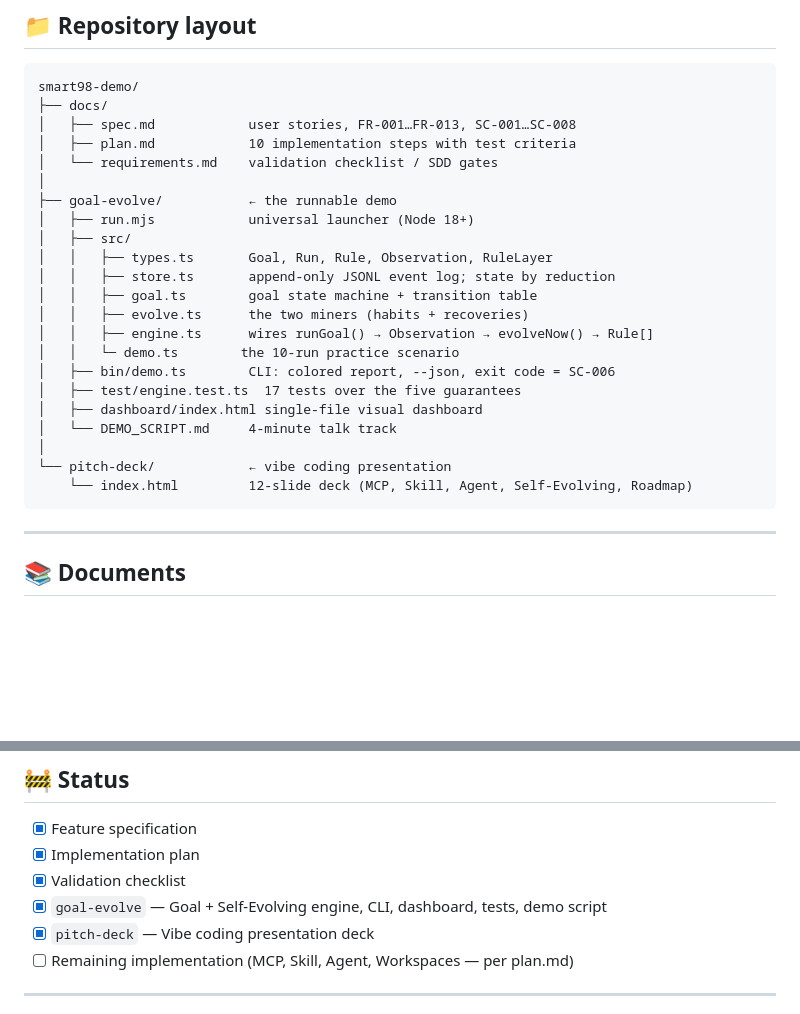
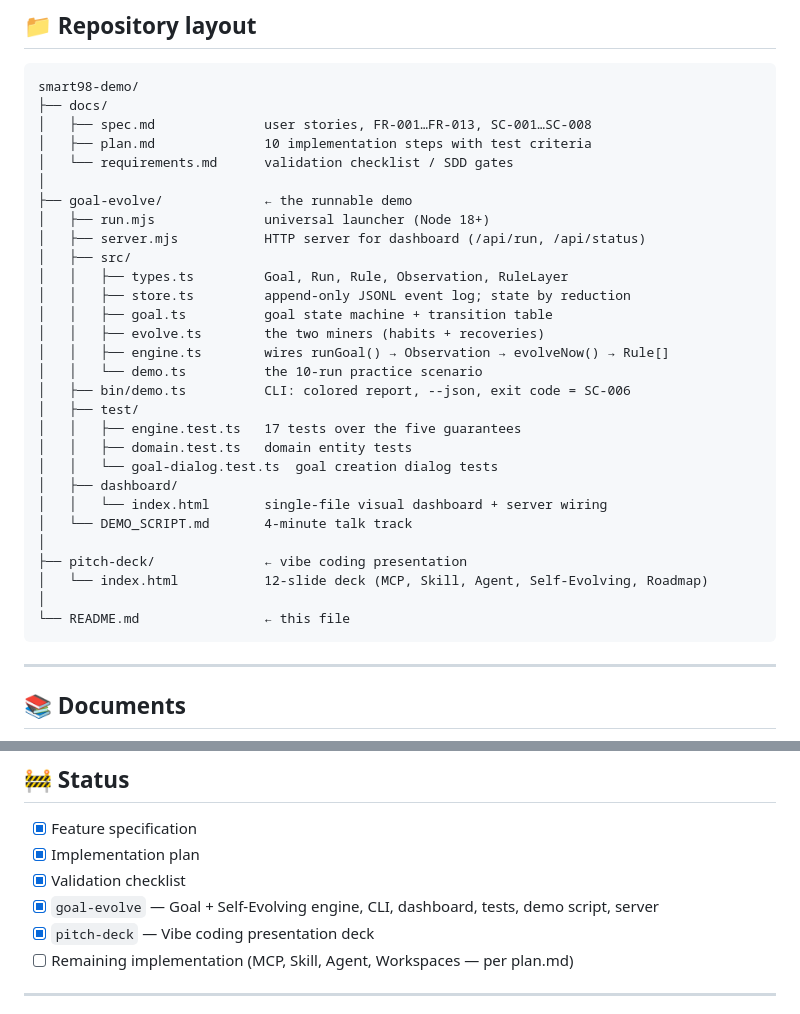
Before and after one commit to Armoyas/smart98-demo, a Markdown page: README.md, 2 parts joined by grey strips. Drawn GitHub-style; blank space fills up the shorter version.

````diff
--- a/README.md
+++ b/README.md
@@ -119,26 +158,33 @@ Presenting live? [`goal-evolve/DEMO_SCRIPT.md`](goal-evolve/DEMO_SCRIPT.md) is a
 ```
 smart98-demo/
 ├── docs/
-│   ├── spec.md            user stories, FR-001…FR-013, SC-001…SC-008
-│   ├── plan.md            10 implementation steps with test criteria
-│   └── requirements.md    validation checklist / SDD gates
+│   ├── spec.md              user stories, FR-001…FR-013, SC-001…SC-008
+│   ├── plan.md              10 implementation steps with test criteria
+│   └── requirements.md      validation checklist / SDD gates
 │
-├── goal-evolve/           ← the runnable demo
-│   ├── run.mjs            universal launcher (Node 18+)
+├── goal-evolve/             ← the runnable demo
+│   ├── run.mjs              universal launcher (Node 18+)
+│   ├── server.mjs           HTTP server for dashboard (/api/run, /api/status)
 │   ├── src/
-│   │   ├── types.ts       Goal, Run, Rule, Observation, RuleLayer
-│   │   ├── store.ts       append-only JSONL event log; state by reduction
-│   │   ├── goal.ts        goal state machine + transition table
-│   │   ├── evolve.ts      the two miners (habits + recoveries)
-│   │   ├── engine.ts      wires runGoal() → Observation → evolveNow() → Rule[]
-│   │   └─ demo.ts        the 10-run practice scenario
-│   ├── bin/demo.ts        CLI: colored report, --json, exit code = SC-006
-│   ├── test/engine.test.ts  17 tests over the five guarantees
-│   ├── dashboard/index.html single-file visual dashboard
-│   └── DEMO_SCRIPT.md     4-minute talk track
+│   │   ├── types.ts         Goal, Run, Rule, Observation, RuleLayer
+│   │   ├── store.ts         append-only JSONL event log; state by reduction
+│   │   ├── goal.ts          goal state machine + transition table
+│   │   ├── evolve.ts        the two miners (habits + recoveries)
+│   │   ├── engine.ts        wires runGoal() → Observation → evolveNow() → Rule[]
+│   │   └── demo.ts          the 10-run practice scenario
+│   ├── bin/demo.ts          CLI: colored report, --json, exit code = SC-006
+│   ├── test/
+│   │   ├── engine.test.ts   17 tests over the five guarantees
+│   │   ├── domain.test.ts   domain entity tests
+│   │   └── goal-dialog.test.ts  goal creation dialog tests
+│   ├── dashboard/
+│   │   └── index.html       single-file visual dashboard + server wiring
+│   └── DEMO_SCRIPT.md       4-minute talk track
 │
-└── pitch-deck/            ← vibe coding presentation
-    └── index.html         12-slide deck (MCP, Skill, Agent, Self-Evolving, Roadmap)
+├── pitch-deck/              ← vibe coding presentation
+│   └── index.html           12-slide deck (MCP, Skill, Agent, Self-Evolving, Roadmap)
+│
+└── README.md                ← this file
 ```
 
 ---
@@ -188,7 +234,7 @@ graph LR
 - [x] Feature specification
 - [x] Implementation plan
 - [x] Validation checklist
-- [x] `goal-evolve` — Goal + Self-Evolving engine, CLI, dashboard, tests, demo script
+- [x] `goal-evolve` — Goal + Self-Evolving engine, CLI, dashboard, tests, demo script, server
 - [x] `pitch-deck` — Vibe coding presentation deck
 - [ ] Remaining implementation (MCP, Skill, Agent, Workspaces — per plan.md)
 
````
Also changed, not shown: other parts of README.md (+42 -3 lines).
